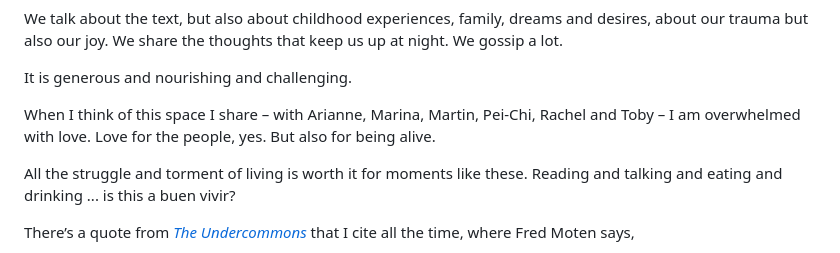
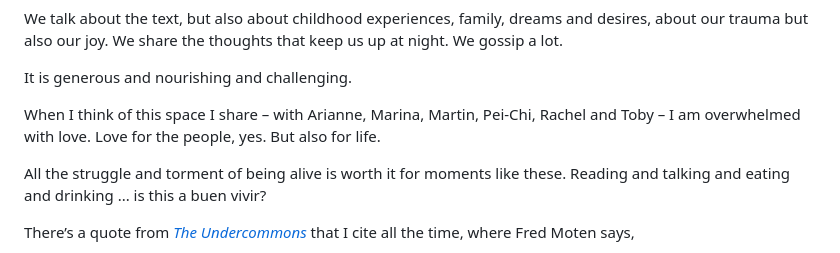
Before and after one commit to soniaturcotte/soniaturcotte.com, a Markdown page: writing/reading-groups.md, the part around the change. Drawn GitHub-style.

Commit message:
moar edits

```diff
--- a/writing/reading-groups.md
+++ b/writing/reading-groups.md
@@ -71,9 +71,9 @@ We talk about the text, but also about childhood experiences, family, dreams and
 
 It is generous and nourishing and challenging.
 
-When I think of this space I share – with Arianne, Marina, Martin, Pei-Chi, Rachel and Toby – I am overwhelmed with love. Love for the people, yes. But also for being alive.
+When I think of this space I share – with Arianne, Marina, Martin, Pei-Chi, Rachel and Toby – I am overwhelmed with love. Love for the people, yes. But also for life.
 
-All the struggle and torment of living is worth it for moments like these. Reading and talking and eating and drinking ... is this a buen vivir?
+All the struggle and torment of being alive is worth it for moments like these. Reading and talking and eating and drinking ... is this a buen vivir?
 
 There’s a quote from [*The Undercommons*](https://www.minorcompositions.info/wp-content/uploads/2013/04/undercommons-web.pdf) that I cite all the time, where Fred Moten says,
 
```
